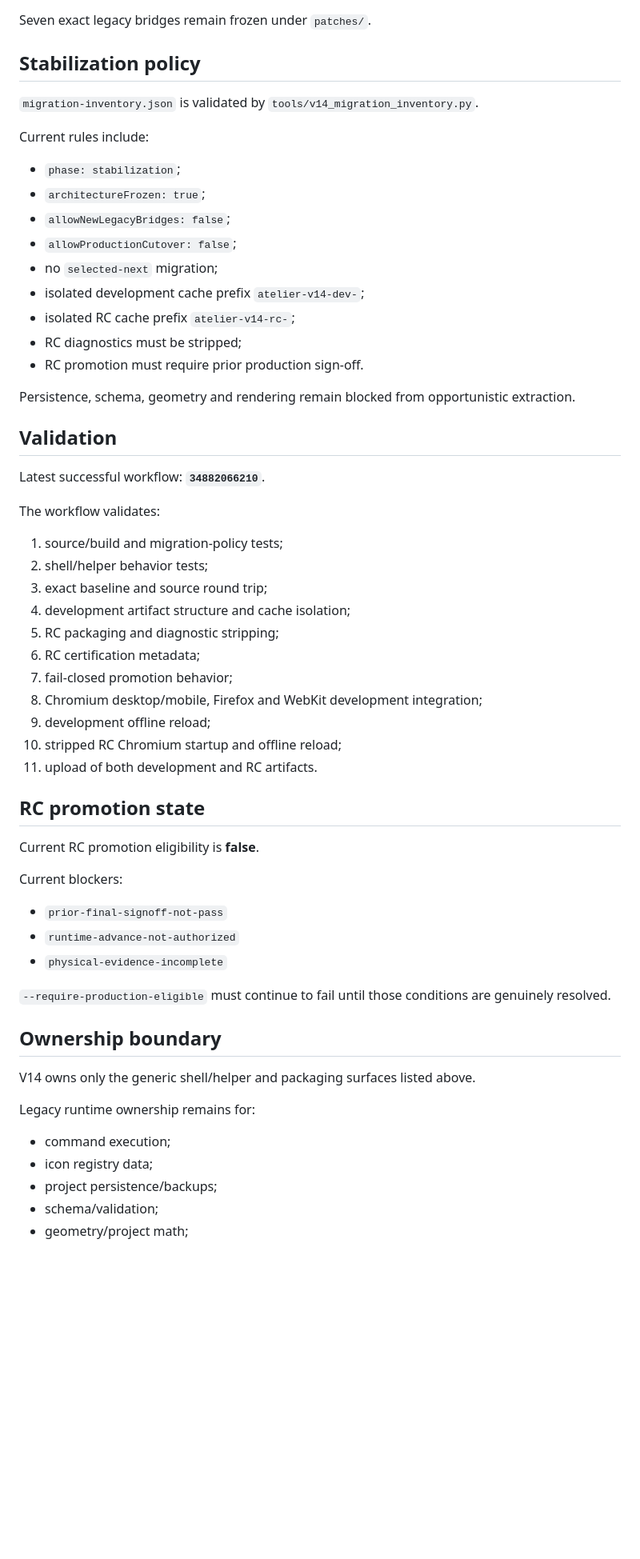
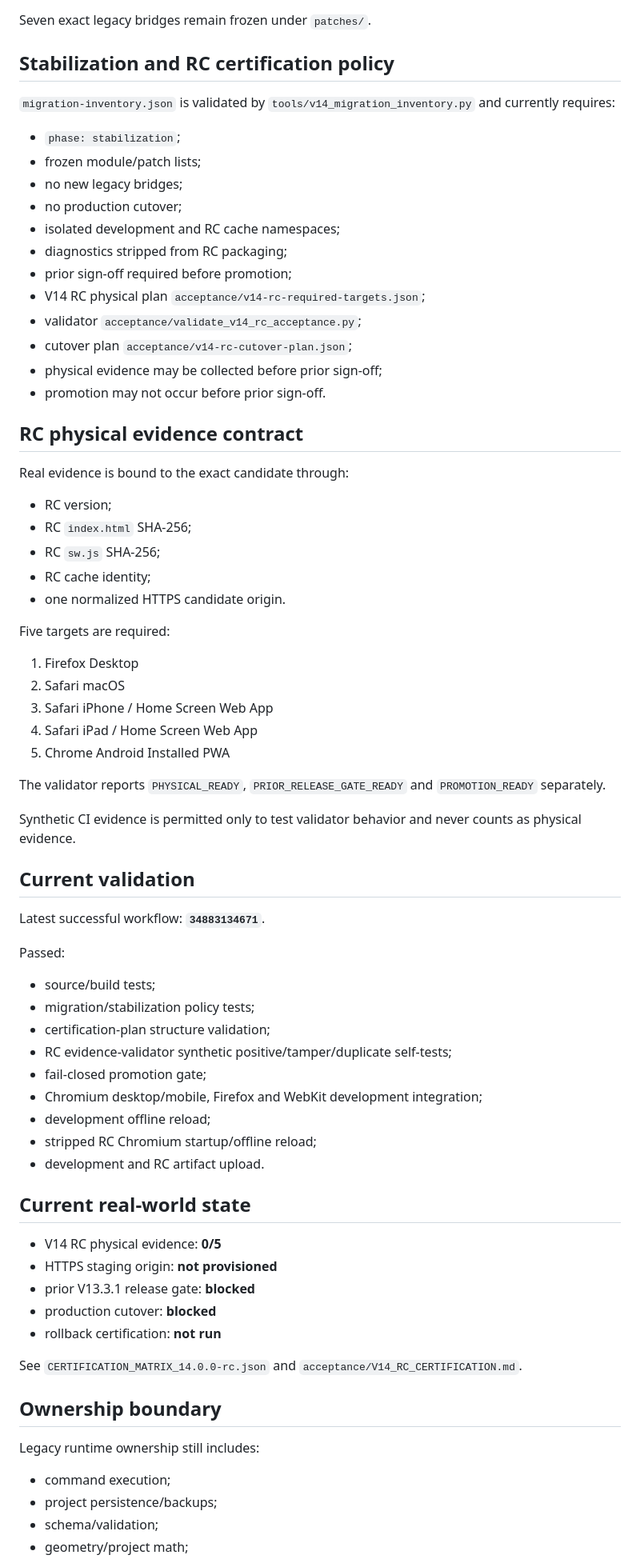
Before and after one commit to thiepn/atelier, a Markdown page: src/v14/README.md, the part around one of its changes. Shown at 80% size. Drawn GitHub-style; blank space fills up the shorter version.

Commit message:
Update V14 module status through dev.16

```diff
--- a/src/v14/README.md
+++ b/src/v14/README.md
@@ -48,62 +35,76 @@ The RC packager then:
 
 Seven exact legacy bridges remain frozen under `patches/`.
 
-## Stabilization policy
+## Stabilization and RC certification policy
 
-`migration-inventory.json` is validated by `tools/v14_migration_inventory.py`.
-
-Current rules include:
+`migration-inventory.json` is validated by `tools/v14_migration_inventory.py` and currently requires:
 
 - `phase: stabilization`;
-- `architectureFrozen: true`;
-- `allowNewLegacyBridges: false`;
-- `allowProductionCutover: false`;
-- no `selected-next` migration;
-- isolated development cache prefix `atelier-v14-dev-`;
-- isolated RC cache prefix `atelier-v14-rc-`;
-- RC diagnostics must be stripped;
-- RC promotion must require prior production sign-off.
+- frozen module/patch lists;
+- no new legacy bridges;
+- no production cutover;
+- isolated development and RC cache namespaces;
+- diagnostics stripped from RC packaging;
+- prior sign-off required before promotion;
+- V14 RC physical plan `acceptance/v14-rc-required-targets.json`;
+- validator `acceptance/validate_v14_rc_acceptance.py`;
+- cutover plan `acceptance/v14-rc-cutover-plan.json`;
+- physical evidence may be collected before prior sign-off;
+- promotion may not occur before prior sign-off.
 
-Persistence, schema, geometry and rendering remain blocked from opportunistic extraction.
+## RC physical evidence contract
 
-## Validation
+Real evidence is bound to the exact candidate through:
 
-Latest successful workflow: **`34882066210`**.
+- RC version;
+- RC `index.html` SHA-256;
+- RC `sw.js` SHA-256;
+- RC cache identity;
+- one normalized HTTPS candidate origin.
 
-The workflow validates:
+Five targets are required:
 
-1. source/build and migration-policy tests;
-2. shell/helper behavior tests;
-3. exact baseline and source round trip;
-4. development artifact structure and cache isolation;
-5. RC packaging and diagnostic stripping;
-6. RC certification metadata;
-7. fail-closed promotion behavior;
-8. Chromium desktop/mobile, Firefox and WebKit development integration;
-9. development offline reload;
-10. stripped RC Chromium startup and offline reload;
-11. upload of both development and RC artifacts.
+1. Firefox Desktop
+2. Safari macOS
+3. Safari iPhone / Home Screen Web App
+4. Safari iPad / Home Screen Web App
+5. Chrome Android Installed PWA
 
-## RC promotion state
+The validator reports `PHYSICAL_READY`, `PRIOR_RELEASE_GATE_READY` and `PROMOTION_READY` separately.
 
-Current RC promotion eligibility is **false**.
+Synthetic CI evidence is permitted only to test validator behavior and never counts as physical evidence.
 
-Current blockers:
+## Current validation
 
-- `prior-final-signoff-not-pass`
-- `runtime-advance-not-authorized`
-- `physical-evidence-incomplete`
+Latest successful workflow: **`34883134671`**.
 
-`--require-production-eligible` must continue to fail until those conditions are genuinely resolved.
+Passed:
+
+- source/build tests;
+- migration/stabilization policy tests;
+- certification-plan structure validation;
+- RC evidence-validator synthetic positive/tamper/duplicate self-tests;
+- fail-closed promotion gate;
+- Chromium desktop/mobile, Firefox and WebKit development integration;
+- development offline reload;
+- stripped RC Chromium startup/offline reload;
+- development and RC artifact upload.
+
+## Current real-world state
+
+- V14 RC physical evidence: **0/5**
+- HTTPS staging origin: **not provisioned**
+- prior V13.3.1 release gate: **blocked**
+- production cutover: **blocked**
+- rollback certification: **not run**
+
+See `CERTIFICATION_MATRIX_14.0.0-rc.json` and `acceptance/V14_RC_CERTIFICATION.md`.
 
 ## Ownership boundary
 
-V14 owns only the generic shell/helper and packaging surfaces listed above.
-
-Legacy runtime ownership remains for:
+Legacy runtime ownership still includes:
 
 - command execution;
-- icon registry data;
 - project persistence/backups;
 - schema/validation;
 - geometry/project math;
```
Also changed, not shown: other parts of src/v14/README.md (+5 -18 lines).
